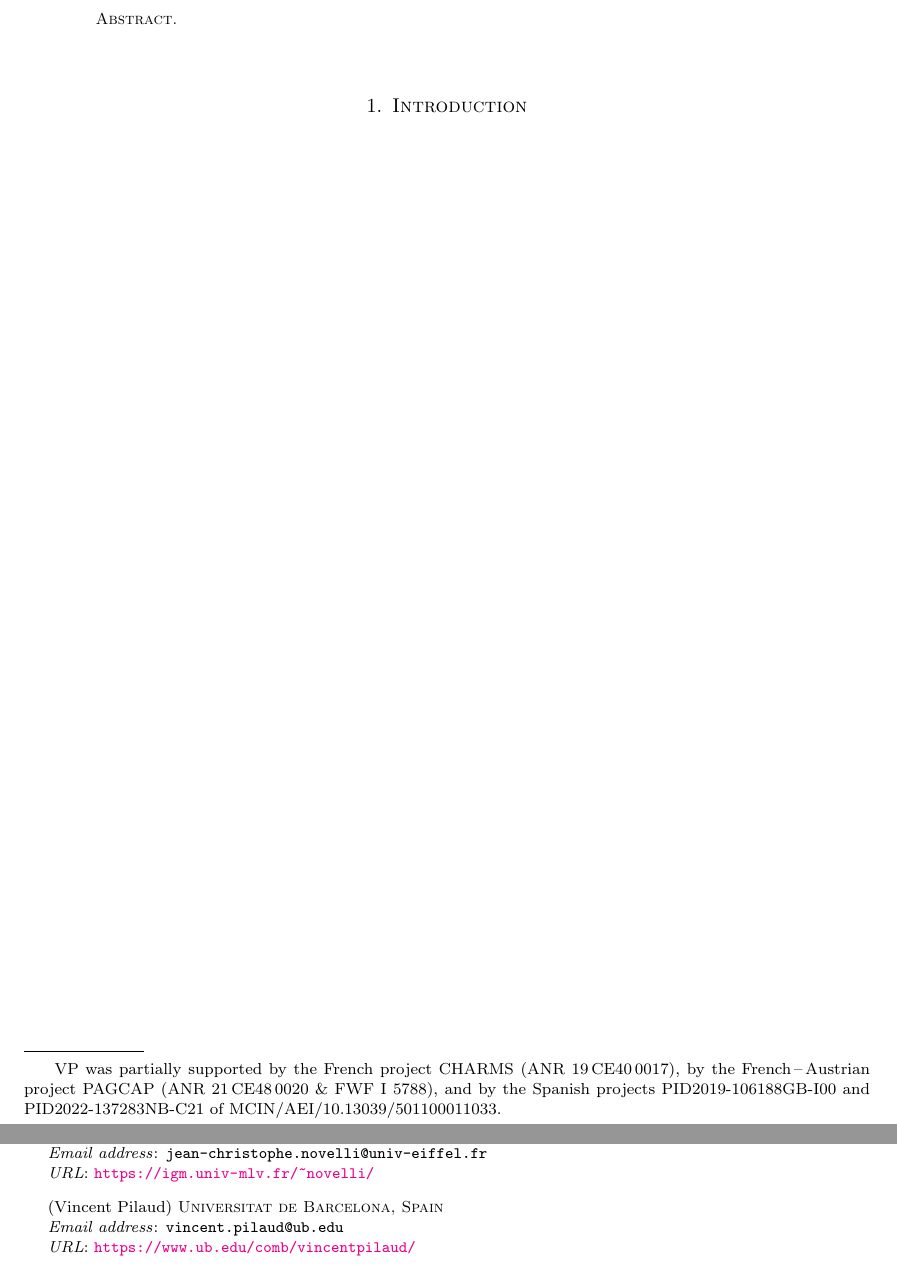
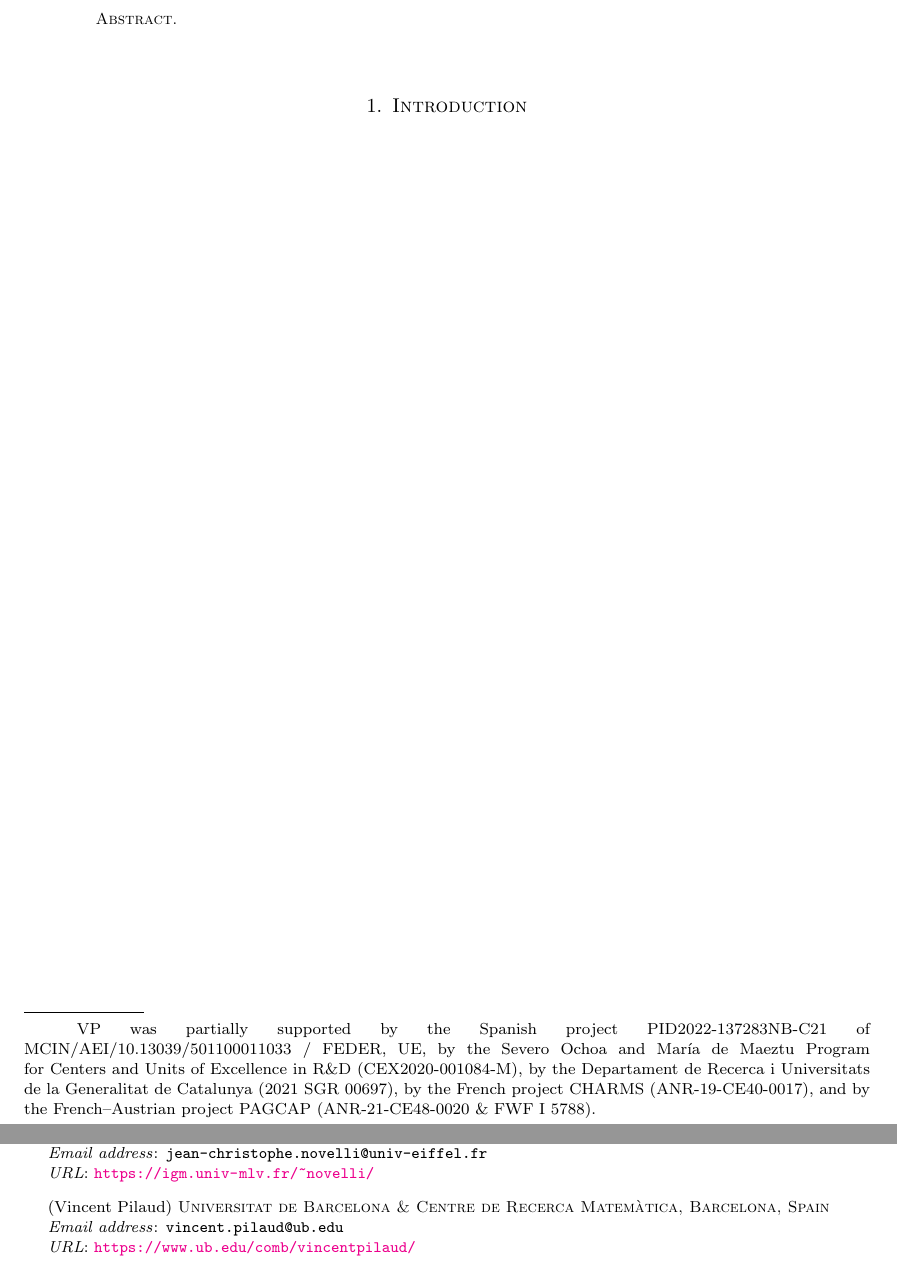
Before and after one commit to vpilaud/separatingTrees, a LaTeX paper (draft/separatingTrees.tex): two parts of pages 1 and 13 of 13, joined at a grey line, cut so that both start at the same text. Compiled offline with pdfLaTeX.

Commit message:
change affiliation and thanks

```diff
--- a/draft/separatingTrees.tex
+++ b/draft/separatingTrees.tex
@@ -190,7 +190,7 @@
 %\title{Poset associahedra as sections of graph associahedra}
 
 \thanks{
-VP was partially supported by the French project CHARMS (ANR~19\,CE40\,0017), by the French\,--\,Austrian project PAGCAP (ANR~21\,CE48\,0020 \& FWF I 5788), and by the Spanish projects PID2019-106188GB-I00 and PID2022-137283NB-C21 of MCIN/AEI/10.13039/501100011033.
+VP was partially supported by the Spanish project PID2022-137283NB-C21 of MCIN/AEI/10.13039/501100011033 / FEDER, UE, by the Severo Ochoa and María de Maeztu Program for Centers and Units of Excellence in R\&D (CEX2020-001084-M), by the Departament de Recerca i Universitats de la Generalitat de Catalunya (2021 SGR 00697), by the French project CHARMS (ANR-19-CE40-0017), and by the French--Austrian project PAGCAP (ANR-21-CE48-0020 \& FWF I 5788).
 }
 
 \author{Emily Barnard}
@@ -204,7 +204,7 @@ VP was partially supported by the French project CHARMS (ANR~19\,CE40\,0017), by
 \urladdr{\url{https://igm.univ-mlv.fr/~novelli/}}
 
 \author{Vincent Pilaud}
-\address[Vincent Pilaud]{Universitat de Barcelona, Spain}
+\address[Vincent Pilaud]{Universitat de Barcelona \& Centre de Recerca Matemàtica, Barcelona, Spain}
 \email{vincent.pilaud@ub.edu}
 \urladdr{\url{https://www.ub.edu/comb/vincentpilaud/}}
 
```
